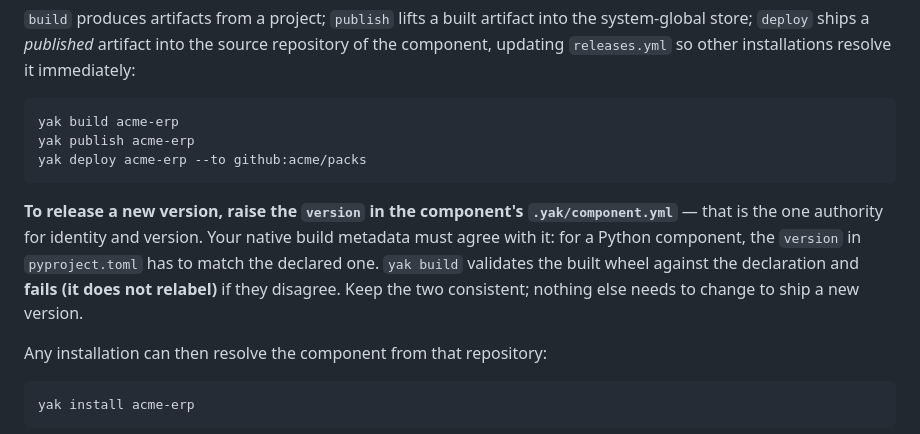
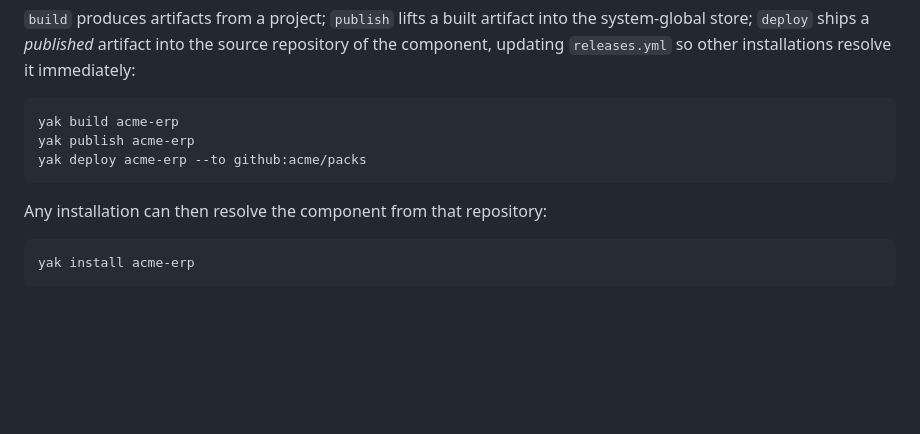
Before and after one commit to yakoon-runtime/apps, a Markdown page: apps-yak/README.md, the part around the change. GitHub-like rendering; blank space fills up the shorter version.

Commit message:
docs: drop duplicated release-version authority block

```diff
--- a/apps-yak/README.md
+++ b/apps-yak/README.md
@@ -166,14 +166,6 @@ artifact into the source repository of the component, updating
     yak publish acme-erp
     yak deploy acme-erp --to github:acme/packs
 
-**To release a new version, raise the `version` in the component's
-`.yak/component.yml`** — that is the one authority for identity and
-version. Your native build metadata must agree with it: for a Python
-component, the `version` in `pyproject.toml` has to match the declared
-one. `yak build` validates the built wheel against the declaration and
-**fails (it does not relabel)** if they disagree. Keep the two consistent;
-nothing else needs to change to ship a new version.
-
 Any installation can then resolve the component from that repository:
 
     yak install acme-erp
```
